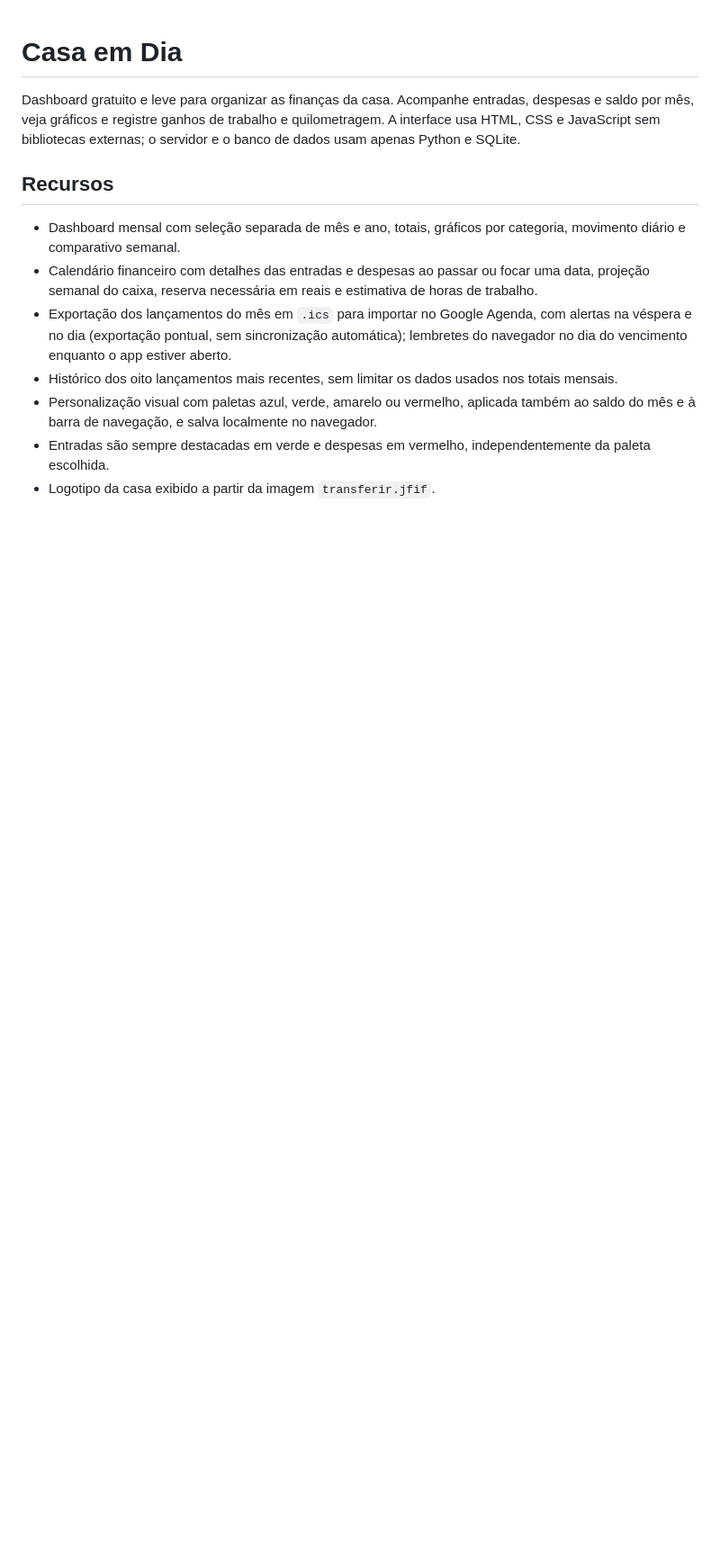
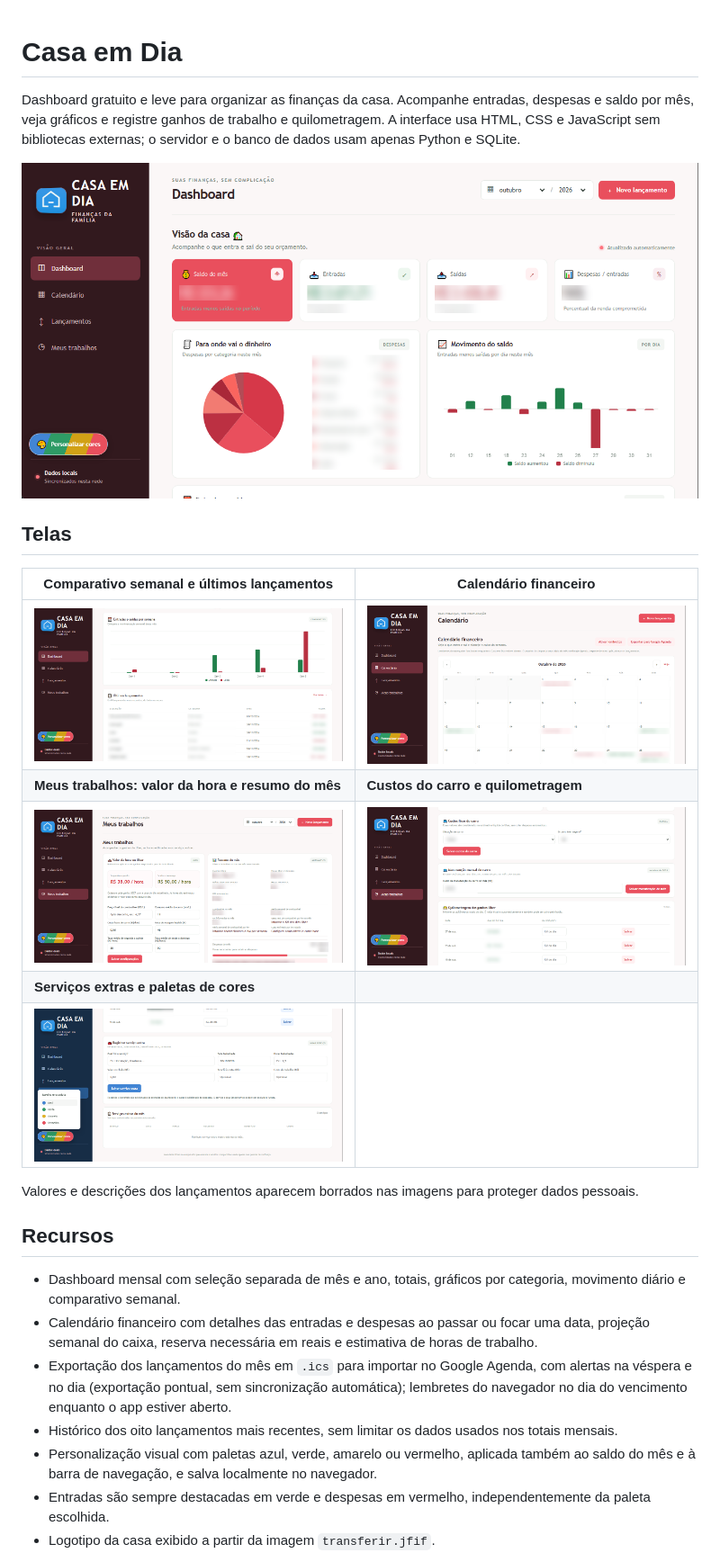
Before and after one commit to brenolrocha22/CASA-EM-DIA, a Markdown page: README.md, the part around the change. Shown at 90% size. Drawn GitHub-style; pictures changed too: images/calendario.png (added), images/custos-quilometragem.png (added), images/dashboard-semanal-lancamentos.png (added); blank space fills up the shorter version.

Commit message:
Adiciona prints das telas ao README
Inclui seis capturas do app (dashboard, calendário, meus trabalhos,
custos do carro e serviços extras) com valores e descrições borrados
para proteger dados pessoais.

Co-Authored-By: Claude Opus 5.5 <noreply@anthropic.com>

```diff
--- a/README.md
+++ b/README.md
@@ -1,6 +1,20 @@
 # Casa em Dia
 
 Dashboard gratuito e leve para organizar as finanças da casa. Acompanhe entradas, despesas e saldo por mês, veja gráficos e registre ganhos de trabalho e quilometragem. A interface usa HTML, CSS e JavaScript sem bibliotecas externas; o servidor e o banco de dados usam apenas Python e SQLite.
+
+![Dashboard mensal do Casa em Dia](images/dashboard.png)
+
+## Telas
+
+| Comparativo semanal e últimos lançamentos | Calendário financeiro |
+| --- | --- |
+| ![Entradas e saídas por semana e últimos lançamentos](images/dashboard-semanal-lancamentos.png) | ![Calendário financeiro do mês](images/calendario.png) |
+| **Meus trabalhos: valor da hora e resumo do mês** | **Custos do carro e quilometragem** |
+| ![Valor da hora no Uber e resumo do mês](images/meus-trabalhos.png) | ![Custos fixos, manutenção e quilometragem do carro](images/custos-quilometragem.png) |
+| **Serviços extras e paletas de cores** | |
+| ![Registro de serviço extra e escolha de paleta](images/servico-extra-paletas.png) | |
+
+Valores e descrições dos lançamentos aparecem borrados nas imagens para proteger dados pessoais.
 
 ## Recursos
 
```
